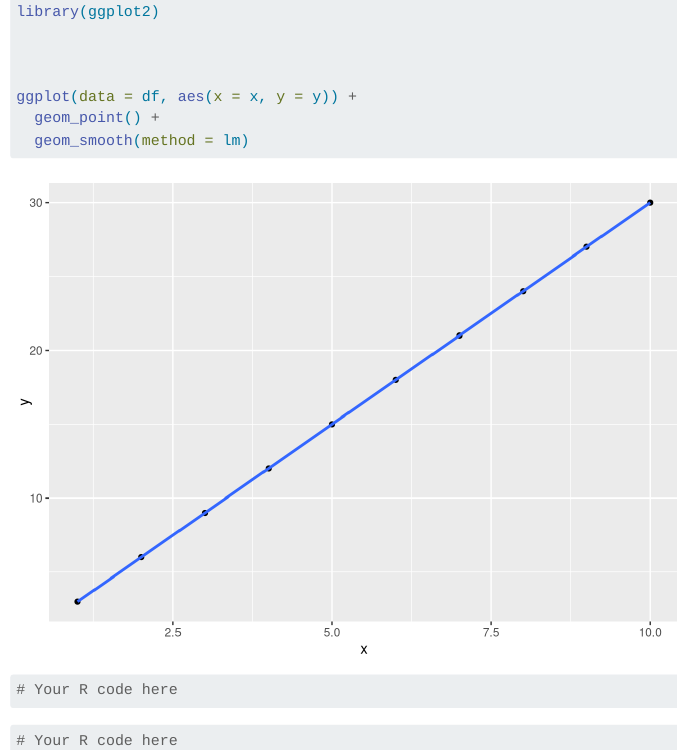
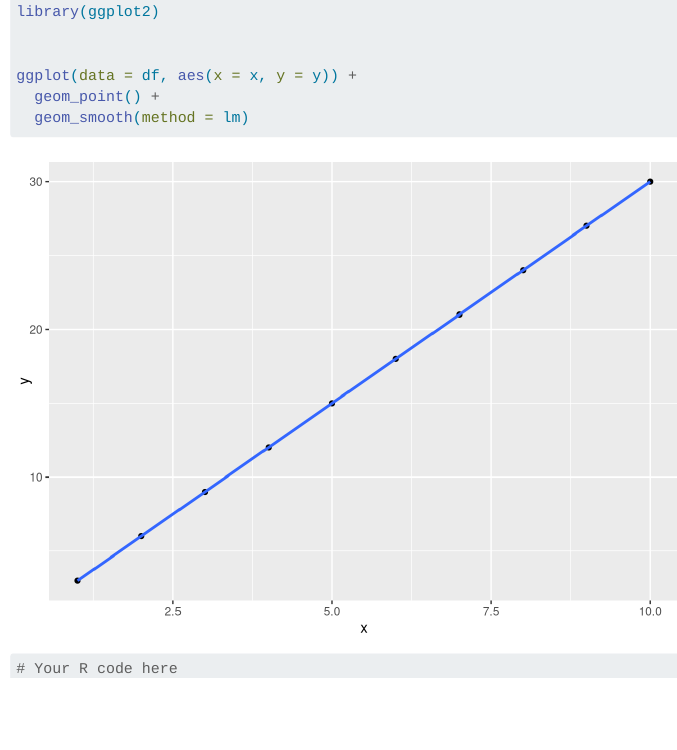
Before and after one commit to tomh1988-8/positron_python_test, a Quarto document (scripts/my-r-project/test_quatro.qmd): the page in a window 1100 px wide, from 1080 px down. Rendered offline with R 4.5, knitr and Pandoc in place of Quarto, with nearby package versions.

````diff
--- a/scripts/my-r-project/test_quatro.qmd
+++ b/scripts/my-r-project/test_quatro.qmd
@@ -32,14 +32,15 @@
 library(ggplot2)
 
 
-
 ggplot(data = df, aes(x = x, y = y)) +
   geom_point() +
   geom_smooth(method = lm)
 ```
 
+
+
 ```{r}
-# Your R code here
+
 ```
 
 ```{r}
````
Also changed, not shown: scripts/my-r-project/app.R (+4 -0 lines).
